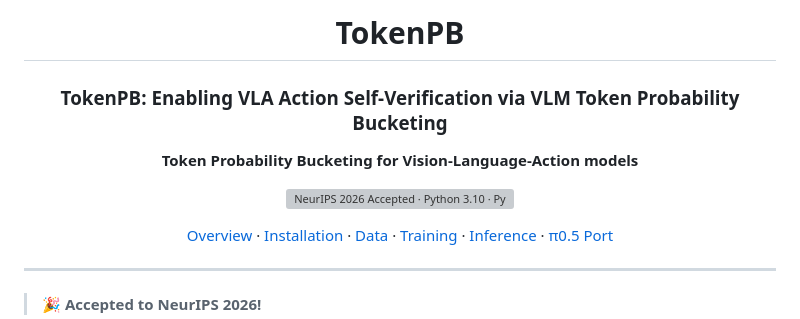
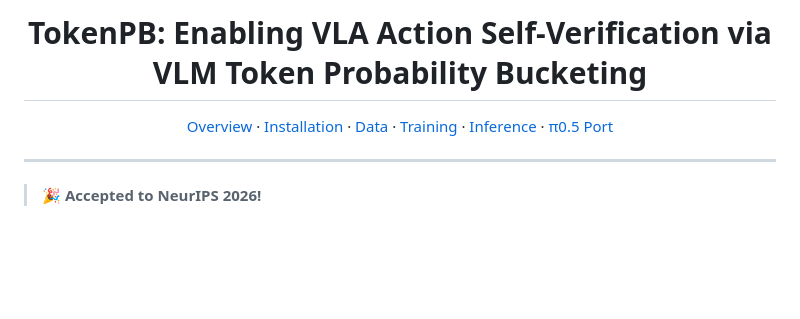
Before and after one commit to RUCKBReasoning/TokenPB, a Markdown page: README.md, the part around the change. Drawn GitHub-style; blank space fills up the shorter version; grey boxes are pictures that could not be loaded.

Commit message:
Simplify README title and header

```diff
--- a/README.md
+++ b/README.md
@@ -1,12 +1,6 @@
 <div align="center">
 
-# TokenPB
-
-### TokenPB: Enabling VLA Action Self-Verification via VLM Token Probability Bucketing
-
-**Token Probability Bucketing for Vision-Language-Action models**
-
-![NeurIPS 2026 Accepted · Python 3.10 · PyTorch](assets/readme-badges.svg)
+# TokenPB: Enabling VLA Action Self-Verification via VLM Token Probability Bucketing
 
 [Overview](#overview) · [Installation](#installation) · [Data](#data) · [Training](#training) · [Inference](#inference) · [π0.5 Port](#pi05-port)
 
```
